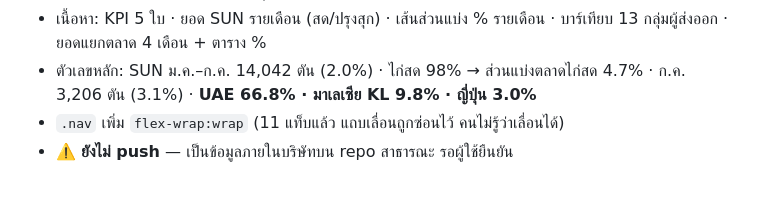
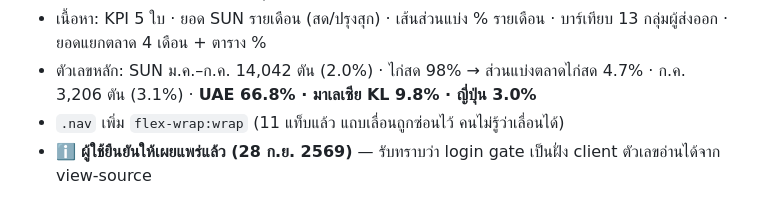
Before and after one commit to nichasenapeng/data-import, a Markdown page: HANDOFF_SESSION.md, the part around the change. GitHub-like rendering.

Commit message:
บันทึกว่าผู้ใช้ยืนยันให้เผยแพร่แท็บแยก packer
Co-Authored-By: Claude Opus 5 <noreply@anthropic.com>

```diff
--- a/HANDOFF_SESSION.md
+++ b/HANDOFF_SESSION.md
@@ -193,4 +193,4 @@ nav มี 10 ปุ่ม · แท็บ 1 ใช้ `class="tab on"`, ที
 - เนื้อหา: KPI 5 ใบ · ยอด SUN รายเดือน (สด/ปรุงสุก) · เส้นส่วนแบ่ง % รายเดือน · บาร์เทียบ 13 กลุ่มผู้ส่งออก · ยอดแยกตลาด 4 เดือน + ตาราง %
 - ตัวเลขหลัก: SUN ม.ค.–ก.ค. 14,042 ตัน (2.0%) · ไก่สด 98% → ส่วนแบ่งตลาดไก่สด 4.7% · ก.ค. 3,206 ตัน (3.1%) · **UAE 66.8% · มาเลเซีย KL 9.8% · ญี่ปุ่น 3.0%**
 - `.nav` เพิ่ม `flex-wrap:wrap` (11 แท็บแล้ว แถบเลื่อนถูกซ่อนไว้ คนไม่รู้ว่าเลื่อนได้)
-- ⚠️ **ยังไม่ push** — เป็นข้อมูลภายในบริษัทบน repo สาธารณะ รอผู้ใช้ยืนยัน
+- ℹ️ **ผู้ใช้ยืนยันให้เผยแพร่แล้ว (28 ก.ย. 2569)** — รับทราบว่า login gate เป็นฝั่ง client ตัวเลขอ่านได้จาก view-source
```
